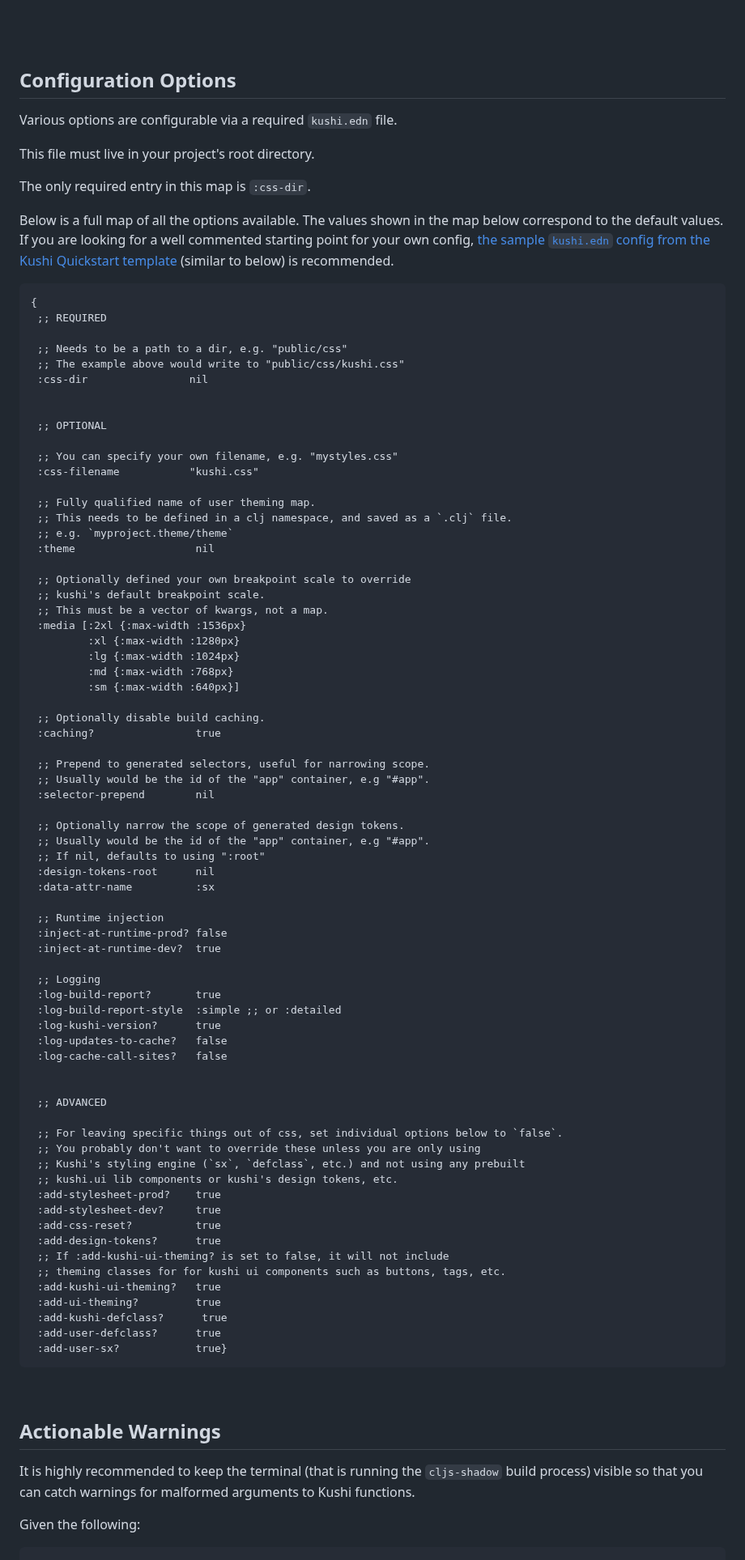
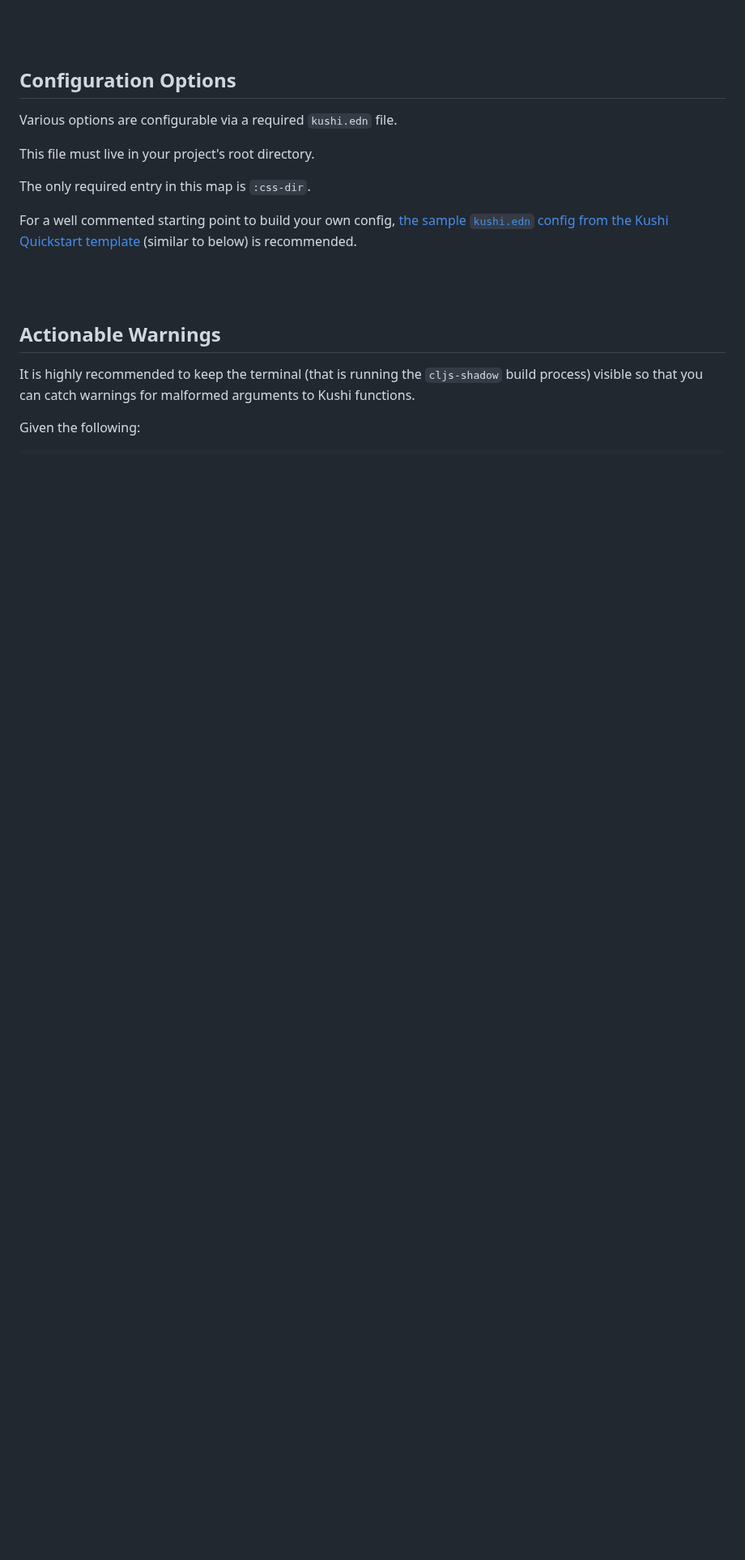
Before and after one commit to kushidesign/kushi, a Markdown page: README.md, the part around one of its changes. Shown at 81% size. Drawn GitHub-style; blank space fills up the shorter version.

````diff
--- a/README.md
+++ b/README.md
@@ -1034,78 +1066,6 @@ This file must live in your project's root directory.
 
 The only required entry in this map is `:css-dir`.
 
-Below is a full map of all the options available. The values shown in the map below correspond to the default values.
-If you are looking for a well commented starting point for your own config, [the sample `kushi.edn` config from the Kushi Quickstart template](https://github.com/kushidesign/kushi-quickstart/blob/main/kushi.edn) (similar to below) is recommended.
-```Clojure
-{
- ;; REQUIRED
-
- ;; Needs to be a path to a dir, e.g. "public/css"
- ;; The example above would write to "public/css/kushi.css"
- :css-dir                nil
-
-
- ;; OPTIONAL
-
- ;; You can specify your own filename, e.g. "mystyles.css"
- :css-filename           "kushi.css"
-
- ;; Fully qualified name of user theming map.
- ;; This needs to be defined in a clj namespace, and saved as a `.clj` file.
- ;; e.g. `myproject.theme/theme`
- :theme                   nil
-
- ;; Optionally defined your own breakpoint scale to override
- ;; kushi's default breakpoint scale.
- ;; This must be a vector of kwargs, not a map.
- :media [:2xl {:max-width :1536px}
-         :xl {:max-width :1280px}
-         :lg {:max-width :1024px}
-         :md {:max-width :768px}
-         :sm {:max-width :640px}]
-
- ;; Optionally disable build caching.
- :caching?                true
-
- ;; Prepend to generated selectors, useful for narrowing scope.
- ;; Usually would be the id of the "app" container, e.g "#app".
- :selector-prepend        nil
-
- ;; Optionally narrow the scope of generated design tokens.
- ;; Usually would be the id of the "app" container, e.g "#app".
- ;; If nil, defaults to using ":root"
- :design-tokens-root      nil
- :data-attr-name          :sx
-
- ;; Runtime injection
- :inject-at-runtime-prod? false
- :inject-at-runtime-dev?  true
-
- ;; Logging
- :log-build-report?       true
- :log-build-report-style  :simple ;; or :detailed
- :log-kushi-version?      true
- :log-updates-to-cache?   false
- :log-cache-call-sites?   false
-
-
- ;; ADVANCED
-
- ;; For leaving specific things out of css, set individual options below to `false`.
- ;; You probably don't want to override these unless you are only using
- ;; Kushi's styling engine (`sx`, `defclass`, etc.) and not using any prebuilt
- ;; kushi.ui lib components or kushi's design tokens, etc.
- :add-stylesheet-prod?    true
- :add-stylesheet-dev?     true
- :add-css-reset?          true
- :add-design-tokens?      true
- ;; If :add-kushi-ui-theming? is set to false, it will not include
- ;; theming classes for for kushi ui components such as buttons, tags, etc.
- :add-kushi-ui-theming?   true
- :add-ui-theming?         true
- :add-kushi-defclass?      true
- :add-user-defclass?      true
- :add-user-sx?            true}
-```
+For a well commented starting point to build your own config, [the sample `kushi.edn` config from the Kushi Quickstart template](https://github.com/kushidesign/kushi-quickstart/blob/main/kushi.edn) (similar to below) is recommended.
 
 <br>
````
Also changed, not shown: other parts of README.md (+40 -8 lines).
